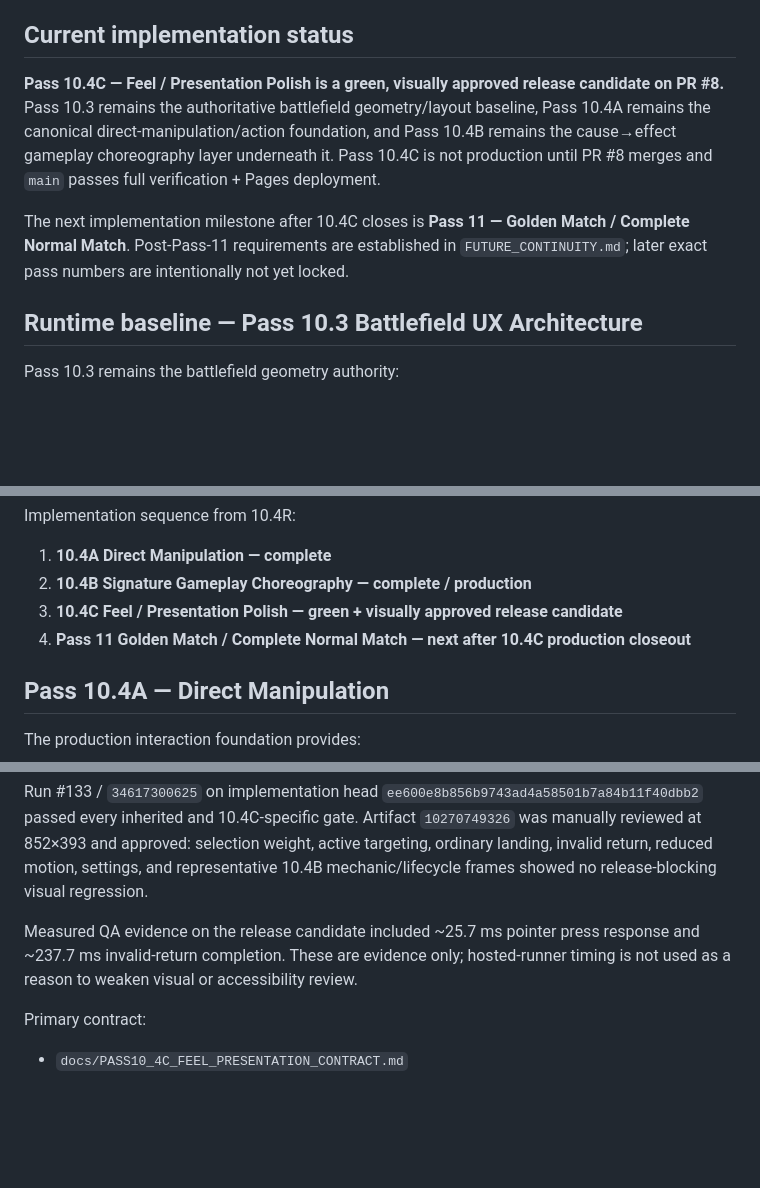
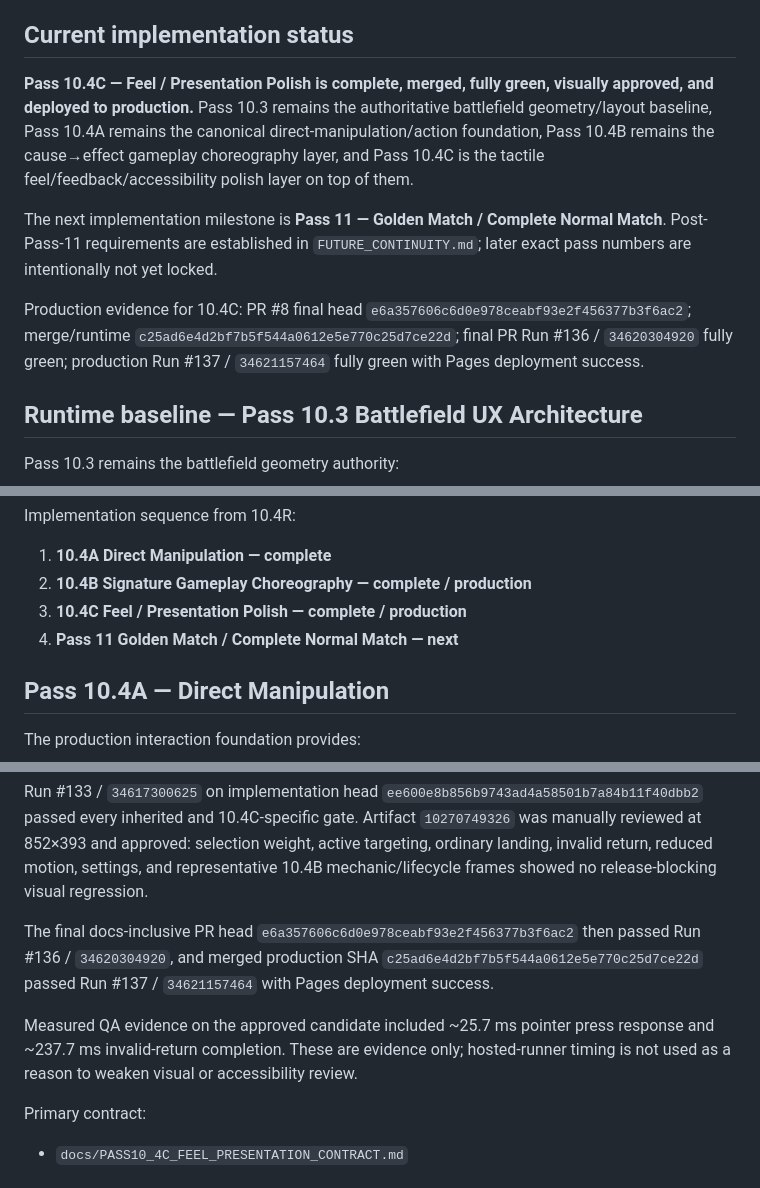
Before and after one commit to blakemgray/gwent-definitive, a Markdown page: README.md, 3 parts joined by grey strips. Rendered like a GitHub page; blank space fills up the shorter version.

Commit message:
docs: mark Pass 10.4C production complete

```diff
--- a/README.md
+++ b/README.md
@@ -6,9 +6,11 @@ Canonical JS-first hosted build.
 
 ## Current implementation status
 
-**Pass 10.4C — Feel / Presentation Polish is a green, visually approved release candidate on PR #8.** Pass 10.3 remains the authoritative battlefield geometry/layout baseline, Pass 10.4A remains the canonical direct-manipulation/action foundation, and Pass 10.4B remains the cause→effect gameplay choreography layer underneath it. Pass 10.4C is not production until PR #8 merges and `main` passes full verification + Pages deployment.
+**Pass 10.4C — Feel / Presentation Polish is complete, merged, fully green, visually approved, and deployed to production.** Pass 10.3 remains the authoritative battlefield geometry/layout baseline, Pass 10.4A remains the canonical direct-manipulation/action foundation, Pass 10.4B remains the cause→effect gameplay choreography layer, and Pass 10.4C is the tactile feel/feedback/accessibility polish layer on top of them.
 
-The next implementation milestone after 10.4C closes is **Pass 11 — Golden Match / Complete Normal Match**. Post-Pass-11 requirements are established in `FUTURE_CONTINUITY.md`; later exact pass numbers are intentionally not yet locked.
+The next implementation milestone is **Pass 11 — Golden Match / Complete Normal Match**. Post-Pass-11 requirements are established in `FUTURE_CONTINUITY.md`; later exact pass numbers are intentionally not yet locked.
+
+Production evidence for 10.4C: PR #8 final head `e6a357606c6d0e978ceabf93e2f456377b3f6ac2`; merge/runtime `c25ad6e4d2bf7b5f544a0612e5e770c25d7ce22d`; final PR Run #136 / `34620304920` fully green; production Run #137 / `34621157464` fully green with Pages deployment success.
 
 ## Runtime baseline — Pass 10.3 Battlefield UX Architecture
 
@@ -52,8 +54,8 @@ Implementation sequence from 10.4R:
 
 1. **10.4A Direct Manipulation — complete**
 2. **10.4B Signature Gameplay Choreography — complete / production**
-3. **10.4C Feel / Presentation Polish — green + visually approved release candidate**
-4. **Pass 11 Golden Match / Complete Normal Match — next after 10.4C production closeout**
+3. **10.4C Feel / Presentation Polish — complete / production**
+4. **Pass 11 Golden Match / Complete Normal Match — next**
 
 ## Pass 10.4A — Direct Manipulation
 
@@ -111,7 +113,9 @@ Implemented on PR #8:
 
 Run #133 / `34617300625` on implementation head `ee600e8b856b9743ad4a58501b7a84b11f40dbb2` passed every inherited and 10.4C-specific gate. Artifact `10270749326` was manually reviewed at 852×393 and approved: selection weight, active targeting, ordinary landing, invalid return, reduced motion, settings, and representative 10.4B mechanic/lifecycle frames showed no release-blocking visual regression.
 
-Measured QA evidence on the release candidate included ~25.7 ms pointer press response and ~237.7 ms invalid-return completion. These are evidence only; hosted-runner timing is not used as a reason to weaken visual or accessibility review.
+The final docs-inclusive PR head `e6a357606c6d0e978ceabf93e2f456377b3f6ac2` then passed Run #136 / `34620304920`, and merged production SHA `c25ad6e4d2bf7b5f544a0612e5e770c25d7ce22d` passed Run #137 / `34621157464` with Pages deployment success.
+
+Measured QA evidence on the approved candidate included ~25.7 ms pointer press response and ~237.7 ms invalid-return completion. These are evidence only; hosted-runner timing is not used as a reason to weaken visual or accessibility review.
 
 Primary contract:
 
```
Also changed, not shown: other parts of README.md (+1 -1 lines).
